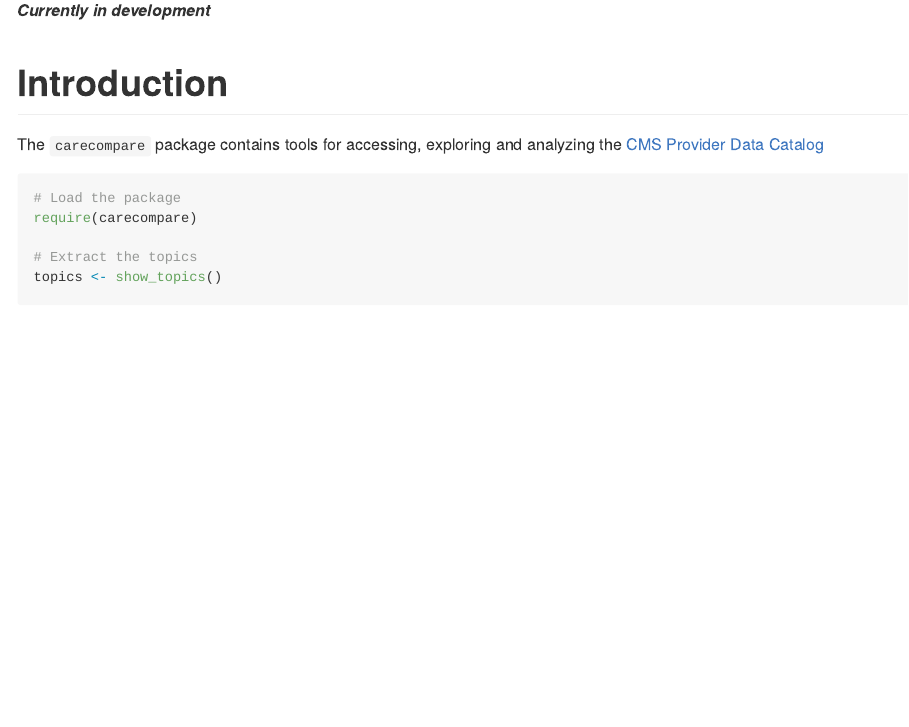
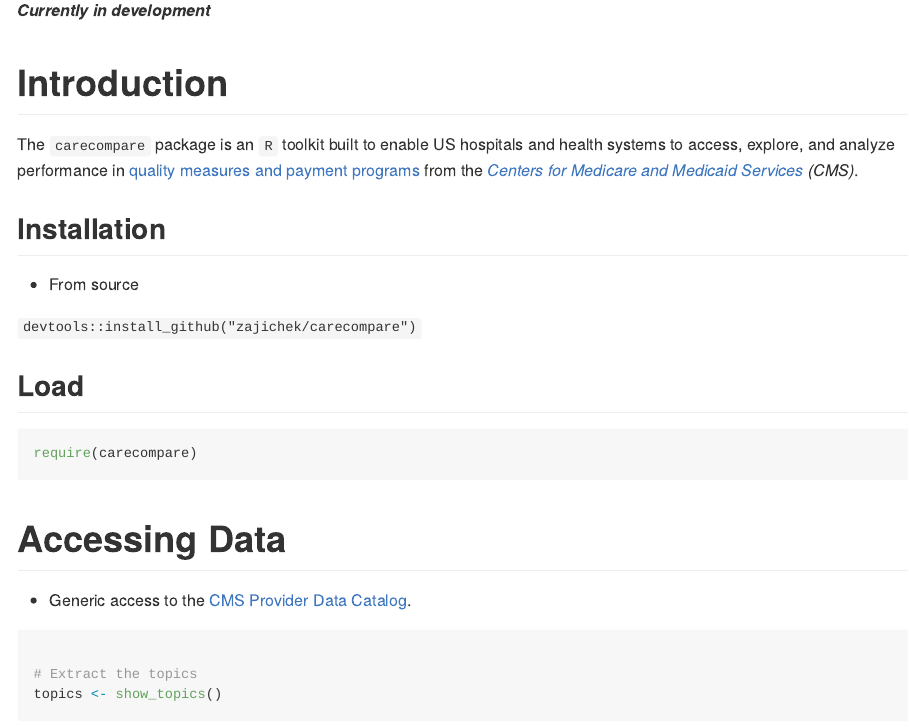
Before and after one commit to zajichek/carecompare, an R Markdown document (README.Rmd): the page in a window 1100 px wide, from 110 px down. Rendered offline with R 4.5, knitr and Pandoc, with nearby package versions; some code elsewhere in the file could not run offline; badge pictures from the web are left out; common packages that the code uses without loading them are loaded.

Commit message:
Updated README

````diff
--- a/README.Rmd
+++ b/README.Rmd
@@ -23,11 +23,25 @@
 *__Currently in development__*
 
 # Introduction
-The `carecompare` package contains tools for accessing, exploring and analyzing the [CMS Provider Data Catalog](https://data.cms.gov/provider-data/)
+The `carecompare` package is an `R` toolkit built to enable US hospitals and health systems to access, explore, and analyze performance in [quality measures and payment programs](https://qualitynet.cms.gov/) from the [_Centers for Medicare and Medicaid Services_](https://www.cms.gov/) _(CMS)_.
+
+## Installation
+
+* From source
+
+`devtools::install_github("zajichek/carecompare")`
+
+## Load
 
 ```{r}
-# Load the package
 require(carecompare)
+```
+
+# Accessing Data
+
+* Generic access to the [CMS Provider Data Catalog](https://data.cms.gov/provider-data/).
+
+```{r}
 
 # Extract the topics
 topics <- show_topics()
````
Also changed, not shown: README.md, docs/pkgdown.yml, 2 other files.
